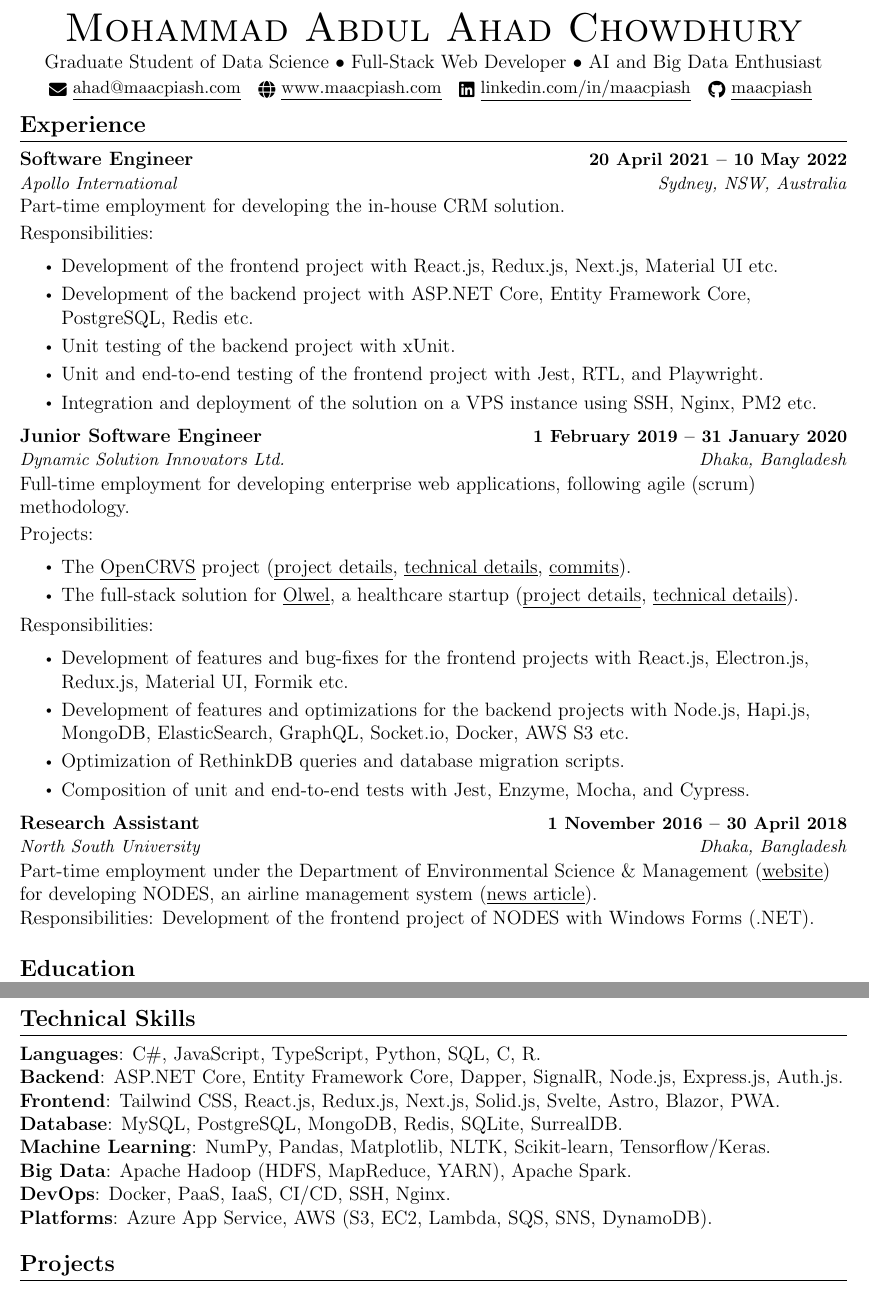
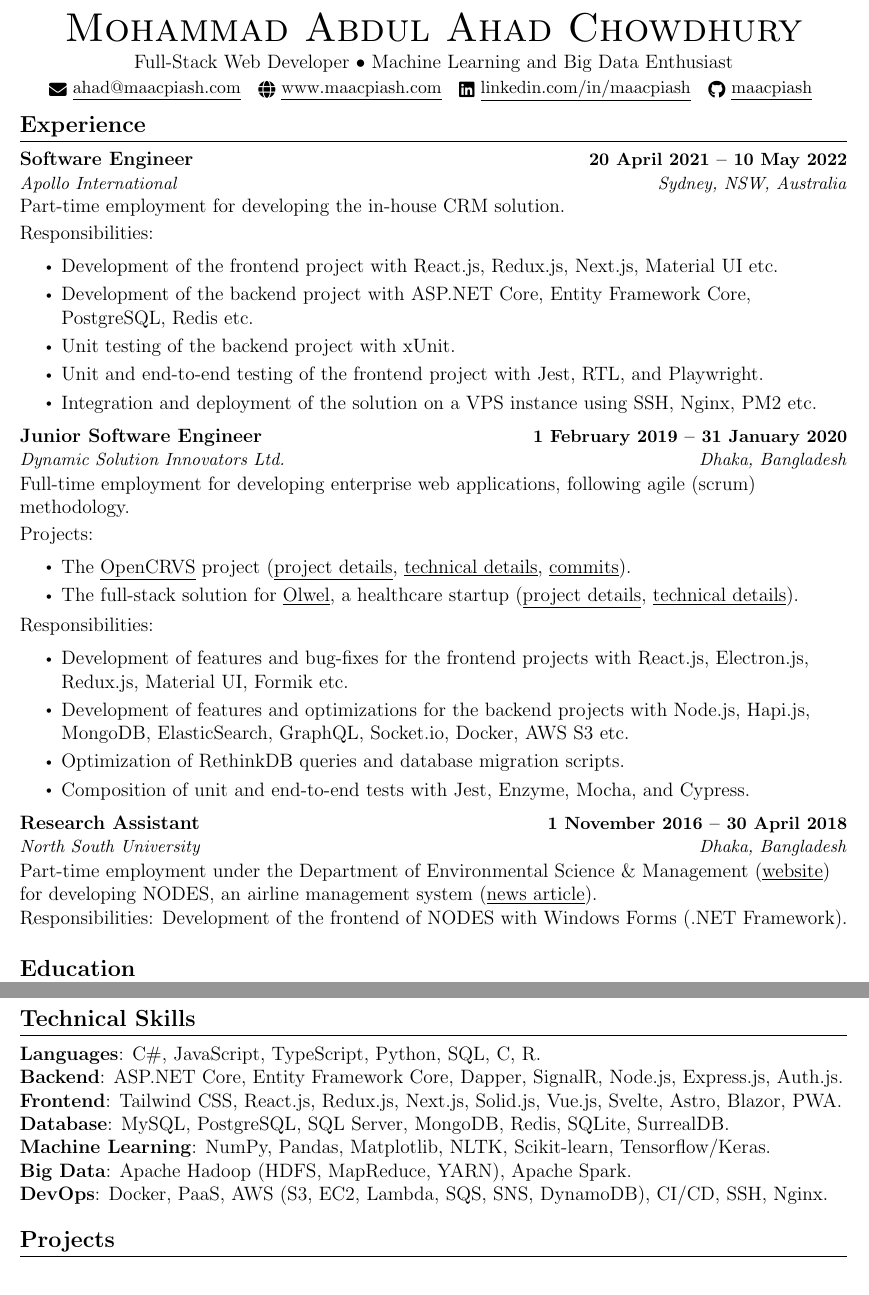
Before and after one commit to maacpiash/static, a LaTeX CV (ahad-resume-2024.tex): two parts of pages 1 and 2 of 2, joined at a grey line, cut so that both start at the same text. Compiled offline with pdfLaTeX.

Commit message:
Update bio, experience, skills

```diff
--- a/ahad-resume-2024.tex
+++ b/ahad-resume-2024.tex
@@ -145,7 +145,7 @@
 
 \begin{center}
   {\Huge \scshape Mohammad Abdul Ahad Chowdhury} \\ \vspace{2pt}
-  Graduate Student of Data Science • Full-Stack Web Developer • AI and Big Data Enthusiast \\ \vspace{2pt}
+  Full-Stack Web Developer • Machine Learning and Big Data Enthusiast \\ \vspace{2pt}
   \small \href{mailto:ahad@maacpiash.com}{\raisebox{-0.2\height}\faEnvelope\  \underline{ahad@maacpiash.com}} ~ \href{https://www.maacpiash.com}{\raisebox{-0.2\height}\faGlobe\ \underline{www.maacpiash.com}} ~
   \href{https://linkedin.com/in/maacpiash}{\raisebox{-0.2\height}\faLinkedin\ \underline{linkedin.com/in/maacpiash}}  ~
   \href{https://github.com/maacpiash}{\raisebox{-0.2\height}\faGithub\ \underline{maacpiash}}
@@ -210,7 +210,7 @@
       {Research Assistant}{1 November 2016 -- 30 April 2018}
       {\href{https://www.northsouth.edu}{North South University}}{Dhaka, Bangladesh}
       \\ \vspace{8pt} Part-time employment under the Department of Environmental Science \& Management (\href{https://www.northsouth.edu/academic/shls/esm/}{\underline{website}}) for developing NODES, an airline management system (\href{http://www.ipsnews.net/2017/05/flying-green-in-bangladesh}{\underline{news article}}). \vspace{-6pt}
-      \\ \vspace{6pt} Responsibilities: Development of the frontend project of NODES with Windows Forms (.NET).
+      \\ \vspace{6pt} Responsibilities: Development of the frontend of NODES with Windows Forms (.NET Framework).
 
   \resumeSubHeadingListEnd
 
@@ -235,12 +235,11 @@
     \item{
      \textbf{Languages}{: C\#, JavaScript, TypeScript, Python, SQL, C, R.} \\
      \textbf{Backend}{: ASP.NET Core, Entity Framework Core, Dapper, SignalR, Node.js, Express.js, Auth.js.} \\
-     \textbf{Frontend}{: Tailwind CSS, React.js, Redux.js, Next.js, Solid.js, Svelte, Astro, Blazor, PWA.} \\
-     \textbf{Database}{: MySQL, PostgreSQL, MongoDB, Redis, SQLite, SurrealDB.} \\
+     \textbf{Frontend}{: Tailwind CSS, React.js, Redux.js, Next.js, Solid.js, Vue.js, Svelte, Astro, Blazor, PWA.} \\
+     \textbf{Database}{: MySQL, PostgreSQL, SQL Server, MongoDB, Redis, SQLite, SurrealDB.} \\
      \textbf{Machine Learning}{: NumPy, Pandas, Matplotlib, NLTK, Scikit-learn, Tensorflow/Keras.} \\
      \textbf{Big Data}{: Apache Hadoop (HDFS, MapReduce, YARN), Apache Spark.} \\
-     \textbf{DevOps}{: Docker, PaaS, IaaS, CI/CD, SSH, Nginx.} \\
-     \textbf{Platforms}{: Azure App Service, AWS (S3, EC2, Lambda, SQS, SNS, DynamoDB).} \\
+     \textbf{DevOps}{: Docker, PaaS, AWS (S3, EC2, Lambda, SQS, SNS, DynamoDB), CI/CD, SSH, Nginx.} \\
     }
  \end{itemize}
  \vspace{-16pt}
```
